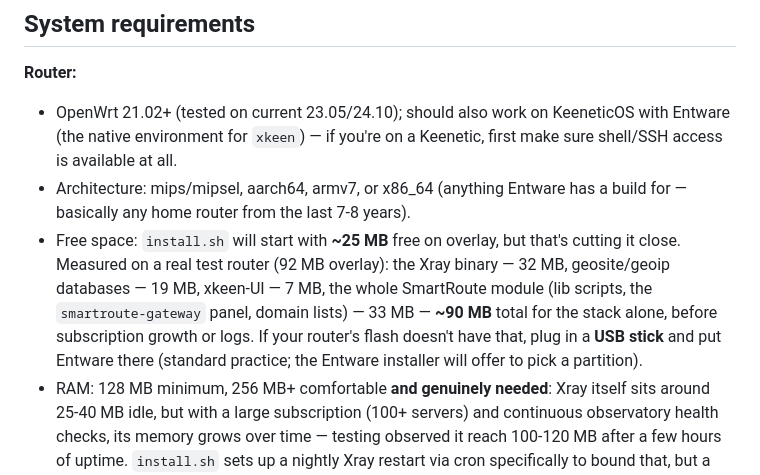
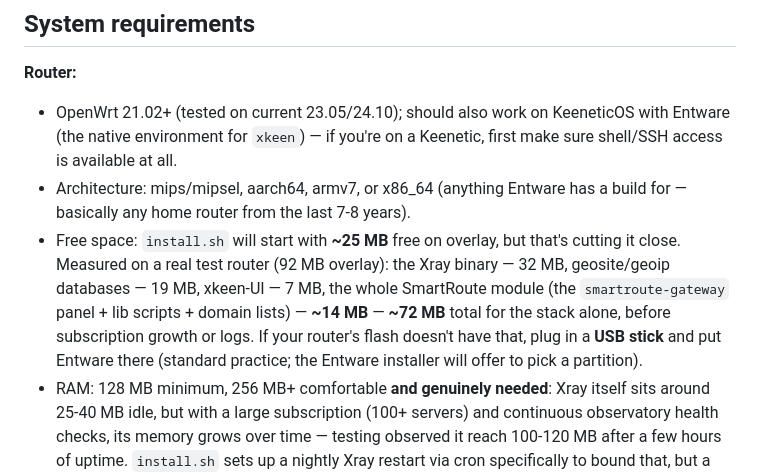
Before and after one commit to LackyCraft/xkeen-smartroute, a Markdown page: README.EN.md, the part around the change. Drawn GitHub-style.

```diff
--- a/README.EN.md
+++ b/README.EN.md
@@ -149,7 +149,7 @@ The first version of the panel was built on **metacubexd** (a ready-made open-so
 **Router:**
 - OpenWrt 21.02+ (tested on current 23.05/24.10); should also work on KeeneticOS with Entware (the native environment for `xkeen`) — if you're on a Keenetic, first make sure shell/SSH access is available at all.
 - Architecture: mips/mipsel, aarch64, armv7, or x86_64 (anything Entware has a build for — basically any home router from the last 7-8 years).
-- Free space: `install.sh` will start with **~25 MB** free on overlay, but that's cutting it close. Measured on a real test router (92 MB overlay): the Xray binary — 32 MB, geosite/geoip databases — 19 MB, xkeen-UI — 7 MB, the whole SmartRoute module (lib scripts, the `smartroute-gateway` panel, domain lists) — 33 MB — **~90 MB** total for the stack alone, before subscription growth or logs. If your router's flash doesn't have that, plug in a **USB stick** and put Entware there (standard practice; the Entware installer will offer to pick a partition).
+- Free space: `install.sh` will start with **~25 MB** free on overlay, but that's cutting it close. Measured on a real test router (92 MB overlay): the Xray binary — 32 MB, geosite/geoip databases — 19 MB, xkeen-UI — 7 MB, the whole SmartRoute module (the `smartroute-gateway` panel + lib scripts + domain lists) — **~14 MB** — **~72 MB** total for the stack alone, before subscription growth or logs. If your router's flash doesn't have that, plug in a **USB stick** and put Entware there (standard practice; the Entware installer will offer to pick a partition).
 - RAM: 128 MB minimum, 256 MB+ comfortable **and genuinely needed**: Xray itself sits around 25-40 MB idle, but with a large subscription (100+ servers) and continuous observatory health checks, its memory grows over time — testing observed it reach 100-120 MB after a few hours of uptime. `install.sh` sets up a nightly Xray restart via cron specifically to bound that, but a 128 MB router with no swap is still meaningfully more at risk of the kernel's OOM-killer stepping in than a 256 MB one.
 - Internet access during install (needs to download Entware, xkeen, xkeen-UI, our module — access to `bin.entware.net`, `github.com`, `raw.githubusercontent.com`).
 - A working **VLESS or Trojan subscription** (a URL like `https://.../sub/xxxxx` that returns a base64 server list).
```
Also changed, not shown: README.md (+1 -1 lines).
